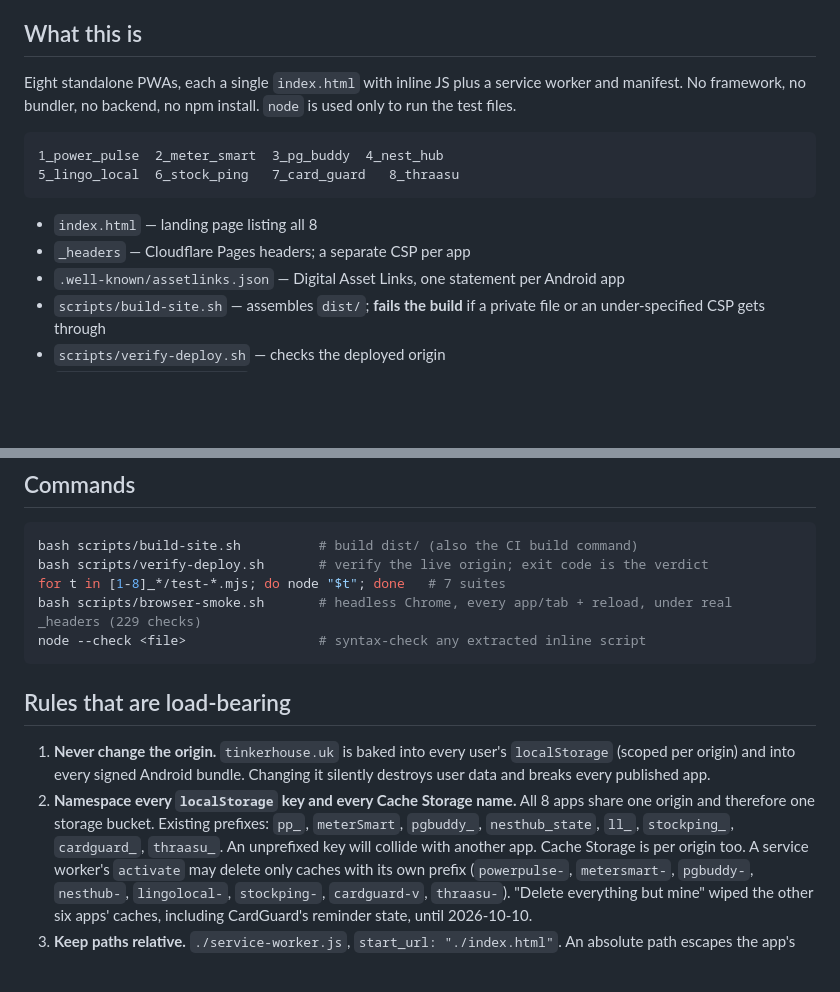
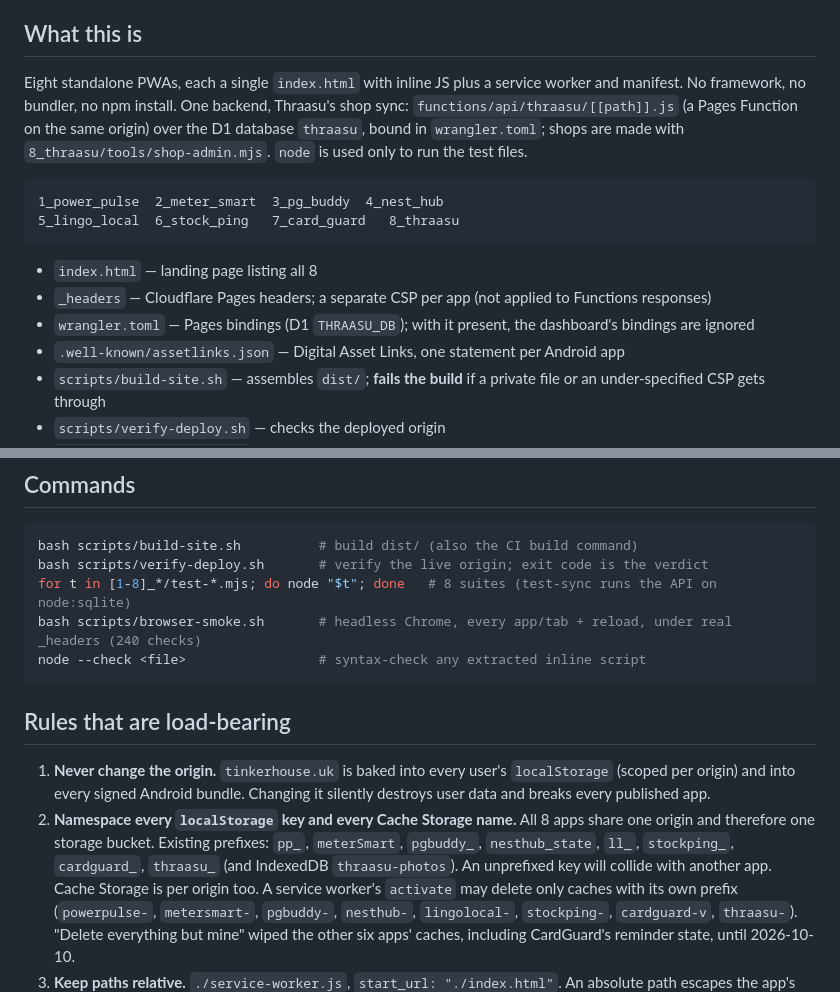
Before and after one commit to karthik2497-byte/bangalore-apps, a Markdown page: AGENTS.md, 2 parts joined by grey strips. GitHub-like rendering; blank space fills up the shorter version.

Commit message:
Record Thraasu backup and shop sync
Co-Authored-By: Claude Opus 5.5 <noreply@anthropic.com>

````diff
--- a/AGENTS.md
+++ b/AGENTS.md
@@ -9,7 +9,9 @@ routinely break the other seven.
 ## What this is
 
 Eight standalone PWAs, each a single `index.html` with inline JS plus a service
-worker and manifest. No framework, no bundler, no backend, no npm install.
+worker and manifest. No framework, no bundler, no npm install. One backend, Thraasu's shop sync:
+`functions/api/thraasu/[[path]].js` (a Pages Function on the same origin) over the D1 database
+`thraasu`, bound in `wrangler.toml`; shops are made with `8_thraasu/tools/shop-admin.mjs`.
 `node` is used only to run the test files.
 
 ```
@@ -18,7 +20,8 @@ worker and manifest. No framework, no bundler, no backend, no npm install.
 ```
 
 - `index.html` — landing page listing all 8
-- `_headers` — Cloudflare Pages headers; a separate CSP per app
+- `_headers` — Cloudflare Pages headers; a separate CSP per app (not applied to Functions responses)
+- `wrangler.toml` — Pages bindings (D1 `THRAASU_DB`); with it present, the dashboard's bindings are ignored
 - `.well-known/assetlinks.json` — Digital Asset Links, one statement per Android app
 - `scripts/build-site.sh` — assembles `dist/`; **fails the build** if a private file or an under-specified CSP gets through
 - `scripts/verify-deploy.sh` — checks the deployed origin
@@ -37,8 +40,8 @@ this repo, auto-deploys on every push to `main`. Each app is a path:
 ```bash
 bash scripts/build-site.sh          # build dist/ (also the CI build command)
 bash scripts/verify-deploy.sh       # verify the live origin; exit code is the verdict
-for t in [1-8]_*/test-*.mjs; do node "$t"; done   # 7 suites
-bash scripts/browser-smoke.sh       # headless Chrome, every app/tab + reload, under real _headers (229 checks)
+for t in [1-8]_*/test-*.mjs; do node "$t"; done   # 8 suites (test-sync runs the API on node:sqlite)
+bash scripts/browser-smoke.sh       # headless Chrome, every app/tab + reload, under real _headers (240 checks)
 node --check <file>                 # syntax-check any extracted inline script
 ```
 
@@ -49,7 +52,7 @@ node --check <file>                 # syntax-check any extracted inline script
    Changing it silently destroys user data and breaks every published app.
 2. **Namespace every `localStorage` key and every Cache Storage name.** All 8 apps
    share one origin and therefore one storage bucket. Existing prefixes: `pp_`,
-   `meterSmart`, `pgbuddy_`, `nesthub_state`, `ll_`, `stockping_`, `cardguard_`, `thraasu_`.
+   `meterSmart`, `pgbuddy_`, `nesthub_state`, `ll_`, `stockping_`, `cardguard_`, `thraasu_` (and IndexedDB `thraasu-photos`).
    An unprefixed key will collide with another app. Cache Storage is per origin
    too. A service worker's `activate` may delete only caches with its own prefix
    (`powerpulse-`, `metersmart-`, `pgbuddy-`, `nesthub-`, `lingolocal-`, `stockping-`,
````
Also changed, not shown: EXECUTION_PLAN.md (+1 -0 lines), NEXT_STEPS.md (+8 -3 lines).
